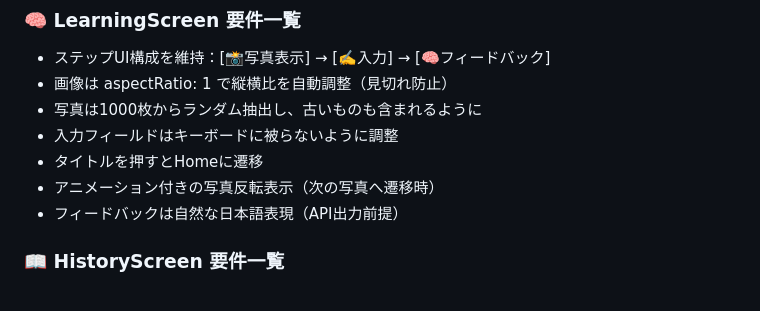
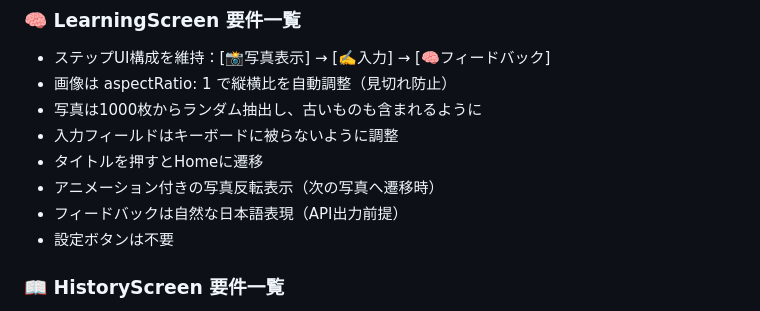
Before and after one commit to stuart-o-1108/TalkMemory, a Markdown page: README.md, the part around the change. Drawn GitHub-style.

```diff
--- a/README.md
+++ b/README.md
@@ -116,6 +116,7 @@ YESと言われたら、それを表現する英文を添えてください。
 - タイトルを押すとHomeに遷移
 - アニメーション付きの写真反転表示（次の写真へ遷移時）
 - フィードバックは自然な日本語表現（API出力前提）
+- 設定ボタンは不要
 
 ### 📖 HistoryScreen 要件一覧
 - ステータスバー下から表示（見切れない）
```
